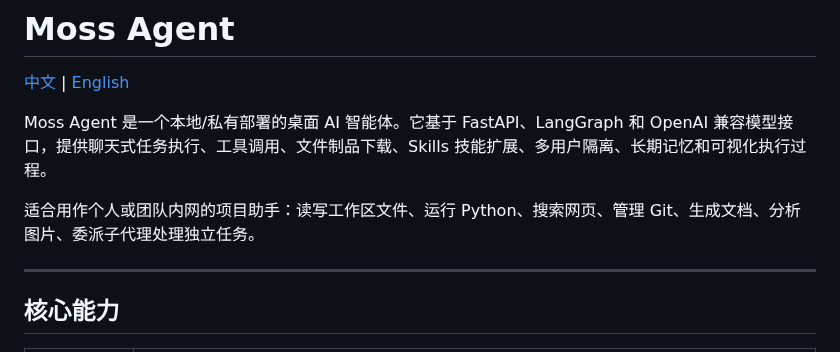
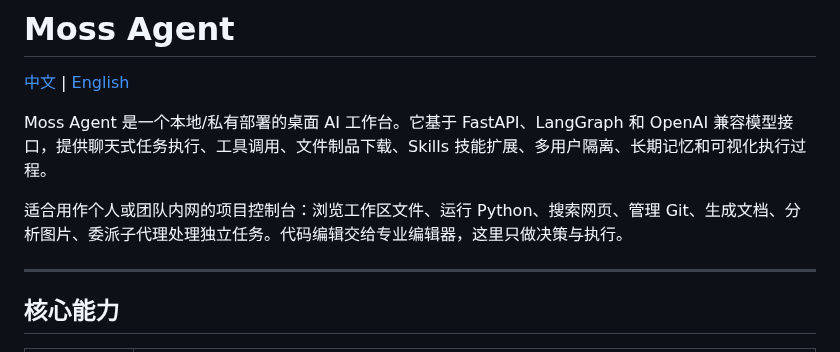
Before and after one commit to mingwuda/agent-smith, a Markdown page: README.md, the part around the change. Rendered like a GitHub page.

Commit message:
docs: 调整 README 定位措辞，明确工作台边界

```diff
--- a/README.md
+++ b/README.md
@@ -3,9 +3,9 @@
 [中文](README.md) | [English](README.en.md)
 
 
-Moss Agent 是一个本地/私有部署的桌面 AI 智能体。它基于 FastAPI、LangGraph 和 OpenAI 兼容模型接口，提供聊天式任务执行、工具调用、文件制品下载、Skills 技能扩展、多用户隔离、长期记忆和可视化执行过程。
+Moss Agent 是一个本地/私有部署的桌面 AI 工作台。它基于 FastAPI、LangGraph 和 OpenAI 兼容模型接口，提供聊天式任务执行、工具调用、文件制品下载、Skills 技能扩展、多用户隔离、长期记忆和可视化执行过程。
 
-适合用作个人或团队内网的项目助手：读写工作区文件、运行 Python、搜索网页、管理 Git、生成文档、分析图片、委派子代理处理独立任务。
+适合用作个人或团队内网的项目控制台：浏览工作区文件、运行 Python、搜索网页、管理 Git、生成文档、分析图片、委派子代理处理独立任务。代码编辑交给专业编辑器，这里只做决策与执行。
 
 ---
 
```
